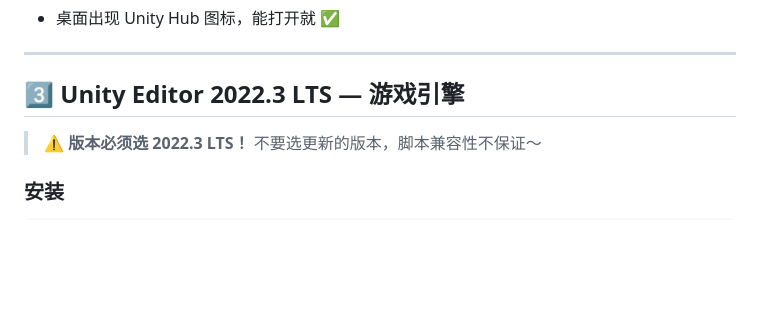
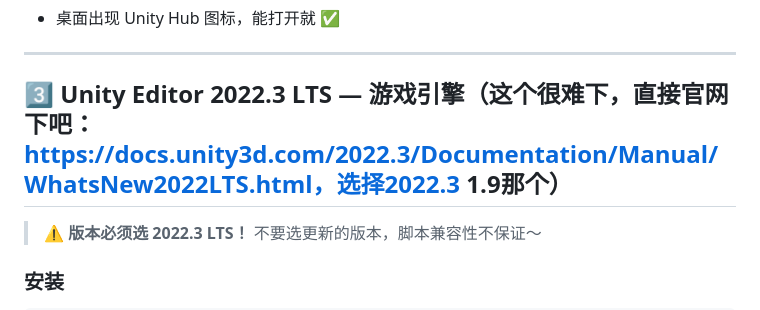
Before and after one commit to zzmleslie/MeowMi_demo, a Markdown page: ENV_SETUP.md, the part around the change. GitHub-like rendering; blank space fills up the shorter version.

Commit message:
修改env_setup.md 从 unity hub 很难完成 unity editor 的下载，建议直接官网下

```diff
--- a/ENV_SETUP.md
+++ b/ENV_SETUP.md
@@ -74,7 +74,7 @@ git config --global user.email "你的邮箱@example.com"
 
 ---
 
-## 3️⃣ Unity Editor 2022.3 LTS — 游戏引擎
+## 3️⃣ Unity Editor 2022.3 LTS — 游戏引擎（这个很难下，直接官网下吧：https://docs.unity3d.com/2022.3/Documentation/Manual/WhatsNew2022LTS.html，选择2022.3 1.9那个）
 
 > ⚠️ **版本必须选 2022.3 LTS！** 不要选更新的版本，脚本兼容性不保证～
 
```
